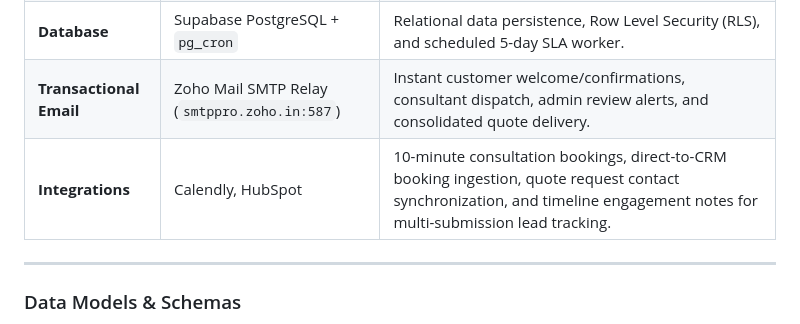
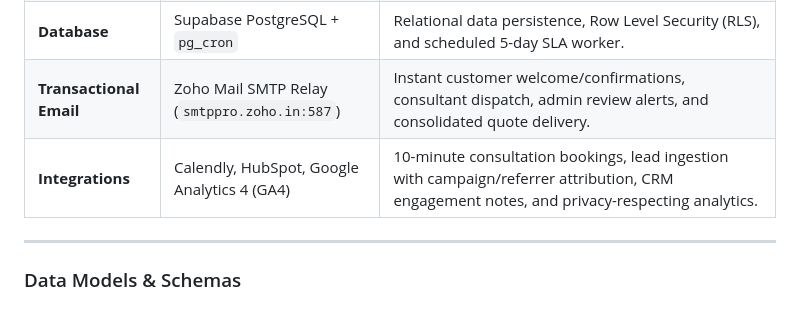
Before and after one commit to itismekittu-ops/Safe_Methods, a Markdown page: specs/02-architecture.md, the part around the change. Rendered like a GitHub page.

```diff
--- a/specs/02-architecture.md
+++ b/specs/02-architecture.md
@@ -31,7 +31,7 @@ The system architecture shall strictly adhere to the following principles:
 | **Backend** | Supabase Edge Functions | Business logic, secure endpoints (`submit-quote`, `submit-consultant-bid`, `dispatch-aggregated-quotes`, `sync-hubspot-lead`, `calendly-webhook`). |
 | **Database** | Supabase PostgreSQL + `pg_cron` | Relational data persistence, Row Level Security (RLS), and scheduled 5-day SLA worker. |
 | **Transactional Email** | Zoho Mail SMTP Relay (`smtppro.zoho.in:587`) | Instant customer welcome/confirmations, consultant dispatch, admin review alerts, and consolidated quote delivery. |
-| **Integrations** | Calendly, HubSpot | 10-minute consultation bookings, direct-to-CRM booking ingestion, quote request contact synchronization, and timeline engagement notes for multi-submission lead tracking. |
+| **Integrations** | Calendly, HubSpot, Google Analytics 4 (GA4) | 10-minute consultation bookings, lead ingestion with campaign/referrer attribution, CRM engagement notes, and privacy-respecting analytics. |
 ---
 
 ### Data Models & Schemas
```
